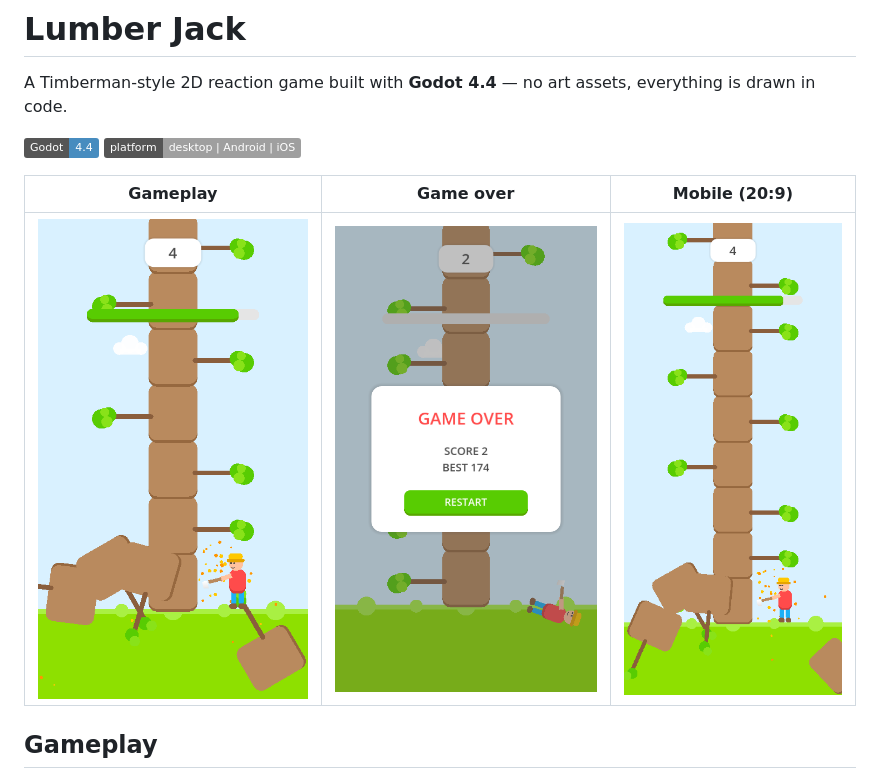
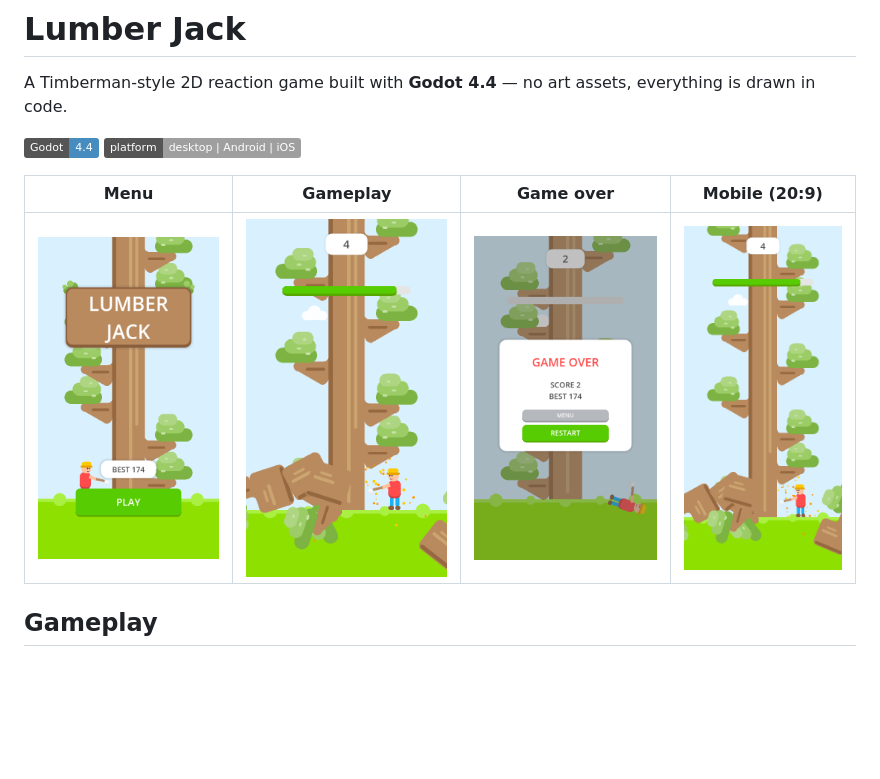
Before and after one commit to spr021/lumber-jack, a Markdown page: README.md, the part around the change. GitHub-like rendering; pictures changed too: screenshots/game-over.png, screenshots/gameplay.png, screenshots/menu.png (added); badges without logos; blank space fills up the shorter version.

Commit message:
feat: consistent tree art — continuous trunk, curved branch joints, blob canopy
- Trunk is one continuous column with a dark edge band and rounded
  bark-highlight stripes; slide motion now carried by the branches
- Branches grow out of the trunk through concave fillets with a
  rounded tip and darker underside, matching the reference art
- Foliage is a layered blob canopy with small highlight dashes
- Flying log pieces restyled to match the standing trunk
- Fixed sporadic polygon triangulation failures: pill shapes with
  radius = height/2 produced duplicate arc points
- Menu tree ported to the same style; restored LEAF/LEAF_L/BARK
  constants used by the menu's decorative sprigs
- Refreshed README screenshots (adds menu shot)

```diff
--- a/README.md
+++ b/README.md
@@ -4,9 +4,9 @@ A Timberman-style 2D reaction game built with **Godot 4.4** — no art assets, e
 
 ![Godot 4.4](https://img.shields.io/badge/Godot-4.4-478cbf) ![Platform](https://img.shields.io/badge/platform-desktop%20%7C%20Android%20%7C%20iOS-lightgrey)
 
-| Gameplay | Game over | Mobile (20:9) |
-| --- | --- | --- |
-| ![Gameplay](screenshots/gameplay.png) | ![Game over](screenshots/game-over.png) | ![Mobile](screenshots/mobile.png) |
+| Menu | Gameplay | Game over | Mobile (20:9) |
+| --- | --- | --- | --- |
+| ![Menu](screenshots/menu.png) | ![Gameplay](screenshots/gameplay.png) | ![Game over](screenshots/game-over.png) | ![Mobile](screenshots/mobile.png) |
 
 ## Gameplay
 
```
Also changed, not shown: 7 other files.
